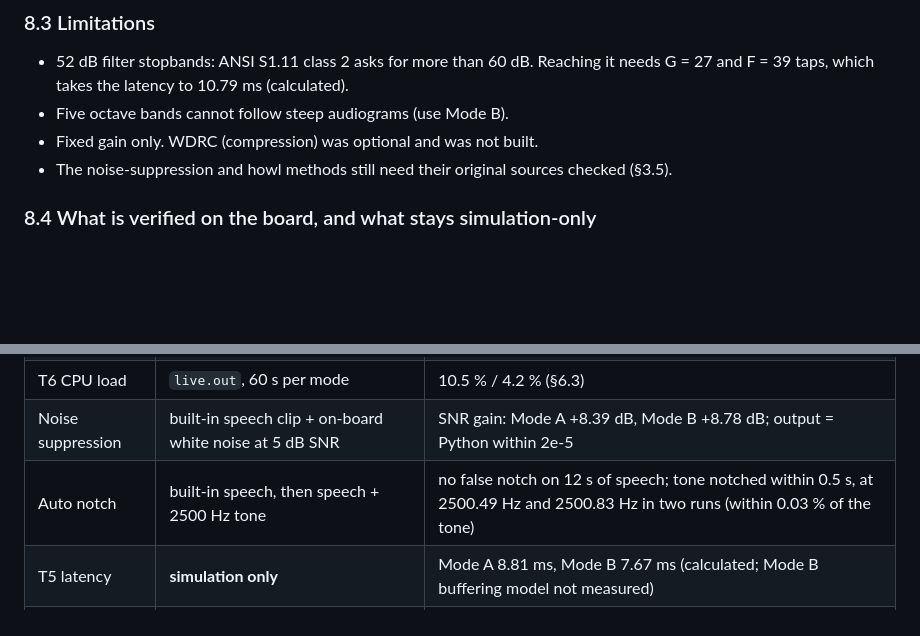
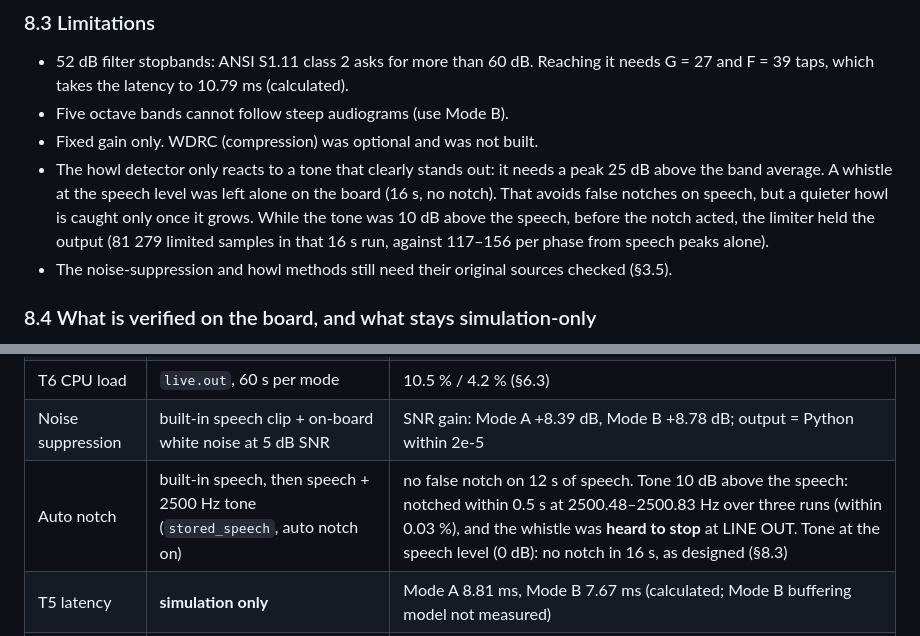
Before and after one commit to AneeshVRao/c6748-hearing-aid, a Markdown page: docs/report.md, 2 parts joined by grey strips. GitHub-like rendering; blank space fills up the shorter version.

Commit message:
Report/viva: on-board notch listening result and 0 dB tone (no notch, by design) as a limitation

```diff
--- a/docs/report.md
+++ b/docs/report.md
@@ -318,6 +318,7 @@ Mode B is more accurate and cheaper in CPU. Mode A has no block structure and ma
 - 52 dB filter stopbands: ANSI S1.11 class 2 asks for more than 60 dB. Reaching it needs G = 27 and F = 39 taps, which takes the latency to 10.79 ms (calculated).
 - Five octave bands cannot follow steep audiograms (use Mode B).
 - Fixed gain only. WDRC (compression) was optional and was not built.
+- The howl detector only reacts to a tone that clearly stands out: it needs a peak 25 dB above the band average. A whistle at the speech level was left alone on the board (16 s, no notch). That avoids false notches on speech, but a quieter howl is caught only once it grows. While the tone was 10 dB above the speech, before the notch acted, the limiter held the output (81 279 limited samples in that 16 s run, against 117–156 per phase from speech peaks alone).
 - The noise-suppression and howl methods still need their original sources checked (§3.5).
 
 ### 8.4 What is verified on the board, and what stays simulation-only
@@ -330,7 +331,7 @@ By decision C31, no external audio input is used. Each test is covered as follow
 | T3/T4 response | DSP output vs Python on tones and noise (`internal.out`) | ≤ 6e-6 |
 | T6 CPU load | `live.out`, 60 s per mode | 10.5 % / 4.2 % (§6.3) |
 | Noise suppression | built-in speech clip + on-board white noise at 5 dB SNR | SNR gain: Mode A +8.39 dB, Mode B +8.78 dB; output = Python within 2e-5 |
-| Auto notch | built-in speech, then speech + 2500 Hz tone | no false notch on 12 s of speech; tone notched within 0.5 s, at 2500.49 Hz and 2500.83 Hz in two runs (within 0.03 % of the tone) |
+| Auto notch | built-in speech, then speech + 2500 Hz tone (`stored_speech`, auto notch on) | no false notch on 12 s of speech. Tone 10 dB above the speech: notched within 0.5 s at 2500.48–2500.83 Hz over three runs (within 0.03 %), and the whistle was **heard to stop** at LINE OUT. Tone at the speech level (0 dB): no notch in 16 s, as designed (§8.3) |
 | T5 latency | **simulation only** | Mode A 8.81 ms, Mode B 7.67 ms (calculated; Mode B buffering model not measured) |
 | T9 crossover spurs | **simulation only** | −68 dBc worst (gate −60 dBc) |
 | T10 limiter | **simulation only**, plus `g_ha.clips` = 0 in all board runs | ceiling −1 dBFS |
```
Also changed, not shown: docs/viva_notes.md (+1 -1 lines).
